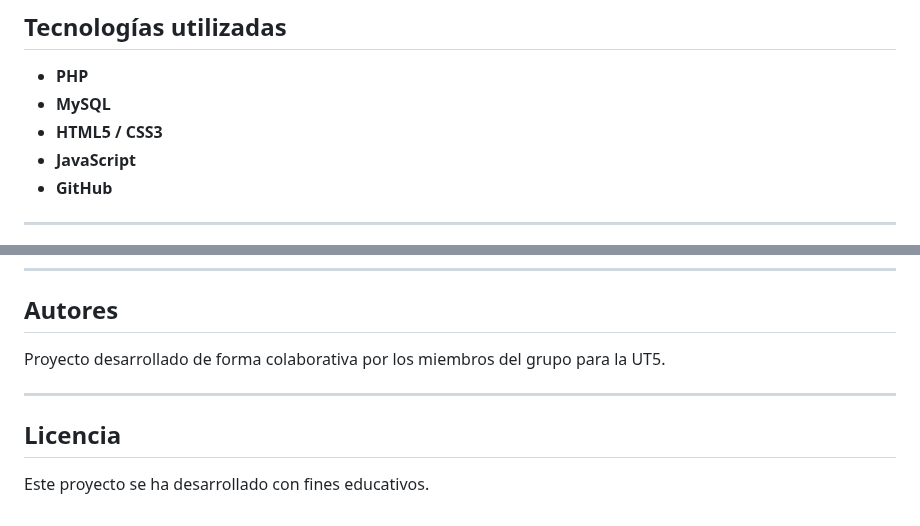
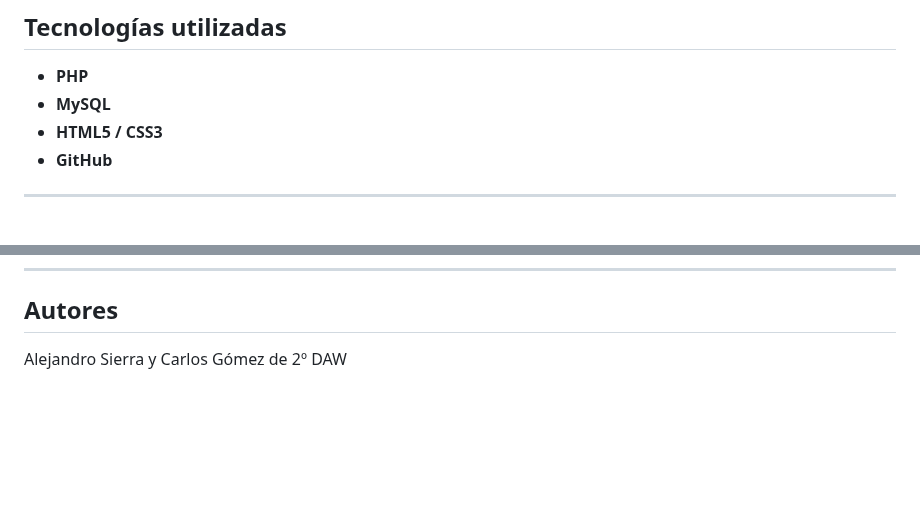
Before and after one commit to alejandrosierraa666/GimnasioOlympo, a Markdown page: README.md, 2 parts joined by grey strips. Drawn GitHub-style; blank space fills up the shorter version.

```diff
--- a/README.md
+++ b/README.md
@@ -103,7 +103,6 @@ El proyecto incluye un documento final con los siguientes apartados:
 * **PHP**
 * **MySQL**
 * **HTML5 / CSS3**
-* **JavaScript**
 * **GitHub**
 
 ---
@@ -121,10 +120,4 @@ El proyecto incluye un documento final con los siguientes apartados:
 
 ## Autores
 
-Proyecto desarrollado de forma colaborativa por los miembros del grupo para la UT5.
-
----
-
-## Licencia
-
-Este proyecto se ha desarrollado con fines educativos.
+Alejandro Sierra y Carlos Gómez de 2º DAW
```
